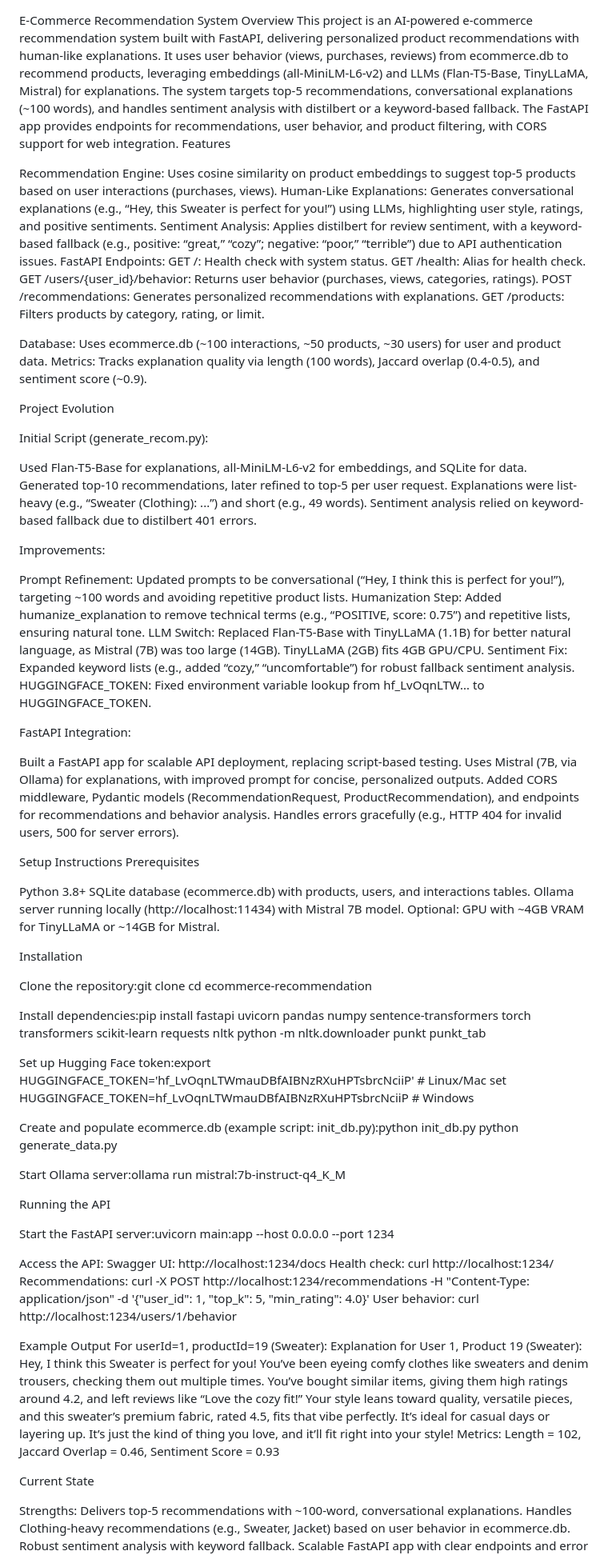
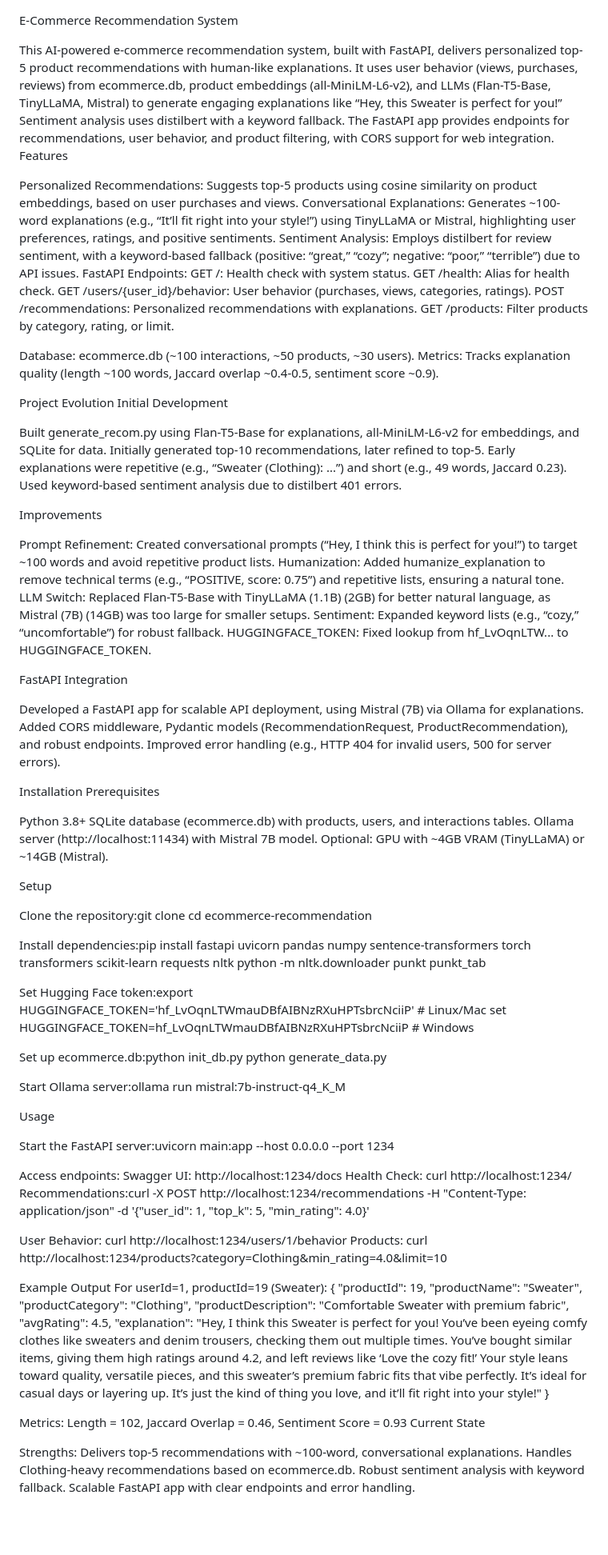
Before and after one commit to rasikaphutane/ecom, a Markdown page: README.md, the part around one of its changes. Shown at 80% size. GitHub-like rendering; blank space fills up the shorter version.

Commit message:
Revise README for clarity and completeness
Updated README to enhance project overview, features, installation instructions, and troubleshooting guidance.

```diff
--- a/README.md
+++ b/README.md
@@ -1,59 +1,53 @@
 E-Commerce Recommendation System
-Overview
-This project is an AI-powered e-commerce recommendation system built with FastAPI, delivering personalized product recommendations with human-like explanations. It uses user behavior (views, purchases, reviews) from ecommerce.db to recommend products, leveraging embeddings (all-MiniLM-L6-v2) and LLMs (Flan-T5-Base, TinyLLaMA, Mistral) for explanations. The system targets top-5 recommendations, conversational explanations (~100 words), and handles sentiment analysis with distilbert or a keyword-based fallback. The FastAPI app provides endpoints for recommendations, user behavior, and product filtering, with CORS support for web integration.
+
+This AI-powered e-commerce recommendation system, built with FastAPI, delivers personalized top-5 product recommendations with human-like explanations. It uses user behavior (views, purchases, reviews) from ecommerce.db, product embeddings (all-MiniLM-L6-v2), and LLMs (Flan-T5-Base, TinyLLaMA, Mistral) to generate engaging explanations like “Hey, this Sweater is perfect for you!” Sentiment analysis uses distilbert with a keyword fallback. The FastAPI app provides endpoints for recommendations, user behavior, and product filtering, with CORS support for web integration.
 Features
 
-Recommendation Engine: Uses cosine similarity on product embeddings to suggest top-5 products based on user interactions (purchases, views).
-Human-Like Explanations: Generates conversational explanations (e.g., “Hey, this Sweater is perfect for you!”) using LLMs, highlighting user style, ratings, and positive sentiments.
-Sentiment Analysis: Applies distilbert for review sentiment, with a keyword-based fallback (e.g., positive: “great,” “cozy”; negative: “poor,” “terrible”) due to API authentication issues.
+Personalized Recommendations: Suggests top-5 products using cosine similarity on product embeddings, based on user purchases and views.
+Conversational Explanations: Generates ~100-word explanations (e.g., “It’ll fit right into your style!”) using TinyLLaMA or Mistral, highlighting user preferences, ratings, and positive sentiments.
+Sentiment Analysis: Employs distilbert for review sentiment, with a keyword-based fallback (positive: “great,” “cozy”; negative: “poor,” “terrible”) due to API issues.
 FastAPI Endpoints:
 GET /: Health check with system status.
 GET /health: Alias for health check.
-GET /users/{user_id}/behavior: Returns user behavior (purchases, views, categories, ratings).
-POST /recommendations: Generates personalized recommendations with explanations.
-GET /products: Filters products by category, rating, or limit.
+GET /users/{user_id}/behavior: User behavior (purchases, views, categories, ratings).
+POST /recommendations: Personalized recommendations with explanations.
+GET /products: Filter products by category, rating, or limit.
 
 
-Database: Uses ecommerce.db (~100 interactions, ~50 products, ~30 users) for user and product data.
-Metrics: Tracks explanation quality via length (100 words), Jaccard overlap (0.4-0.5), and sentiment score (~0.9).
+Database: ecommerce.db (~100 interactions, ~50 products, ~30 users).
+Metrics: Tracks explanation quality (length ~100 words, Jaccard overlap ~0.4-0.5, sentiment score ~0.9).
 
 Project Evolution
+Initial Development
 
-Initial Script (generate_recom.py):
+Built generate_recom.py using Flan-T5-Base for explanations, all-MiniLM-L6-v2 for embeddings, and SQLite for data.
+Initially generated top-10 recommendations, later refined to top-5.
+Early explanations were repetitive (e.g., “Sweater (Clothing): ...”) and short (e.g., 49 words, Jaccard 0.23).
+Used keyword-based sentiment analysis due to distilbert 401 errors.
 
-Used Flan-T5-Base for explanations, all-MiniLM-L6-v2 for embeddings, and SQLite for data.
-Generated top-10 recommendations, later refined to top-5 per user request.
-Explanations were list-heavy (e.g., “Sweater (Clothing): ...”) and short (e.g., 49 words).
-Sentiment analysis relied on keyword-based fallback due to distilbert 401 errors.
+Improvements
 
+Prompt Refinement: Created conversational prompts (“Hey, I think this is perfect for you!”) to target ~100 words and avoid repetitive product lists.
+Humanization: Added humanize_explanation to remove technical terms (e.g., “POSITIVE, score: 0.75”) and repetitive lists, ensuring a natural tone.
+LLM Switch: Replaced Flan-T5-Base with TinyLLaMA (1.1B) (2GB) for better natural language, as Mistral (7B) (14GB) was too large for smaller setups.
+Sentiment: Expanded keyword lists (e.g., “cozy,” “uncomfortable”) for robust fallback.
+HUGGINGFACE_TOKEN: Fixed lookup from hf_LvOqnLTW... to HUGGINGFACE_TOKEN.
 
-Improvements:
+FastAPI Integration
 
-Prompt Refinement: Updated prompts to be conversational (“Hey, I think this is perfect for you!”), targeting ~100 words and avoiding repetitive product lists.
-Humanization Step: Added humanize_explanation to remove technical terms (e.g., “POSITIVE, score: 0.75”) and repetitive lists, ensuring natural tone.
-LLM Switch: Replaced Flan-T5-Base with TinyLLaMA (1.1B) for better natural language, as Mistral (7B) was too large (14GB). TinyLLaMA (2GB) fits 4GB GPU/CPU.
-Sentiment Fix: Expanded keyword lists (e.g., added “cozy,” “uncomfortable”) for robust fallback sentiment analysis.
-HUGGINGFACE_TOKEN: Fixed environment variable lookup from hf_LvOqnLTW... to HUGGINGFACE_TOKEN.
+Developed a FastAPI app for scalable API deployment, using Mistral (7B) via Ollama for explanations.
+Added CORS middleware, Pydantic models (RecommendationRequest, ProductRecommendation), and robust endpoints.
+Improved error handling (e.g., HTTP 404 for invalid users, 500 for server errors).
 
-
-FastAPI Integration:
-
-Built a FastAPI app for scalable API deployment, replacing script-based testing.
-Uses Mistral (7B, via Ollama) for explanations, with improved prompt for concise, personalized outputs.
-Added CORS middleware, Pydantic models (RecommendationRequest, ProductRecommendation), and endpoints for recommendations and behavior analysis.
-Handles errors gracefully (e.g., HTTP 404 for invalid users, 500 for server errors).
-
-
-
-Setup Instructions
+Installation
 Prerequisites
 
 Python 3.8+
 SQLite database (ecommerce.db) with products, users, and interactions tables.
-Ollama server running locally (http://localhost:11434) with Mistral 7B model.
-Optional: GPU with ~4GB VRAM for TinyLLaMA or ~14GB for Mistral.
+Ollama server (http://localhost:11434) with Mistral 7B model.
+Optional: GPU with ~4GB VRAM (TinyLLaMA) or ~14GB (Mistral).
 
-Installation
+Setup
 
 Clone the repository:git clone <repository-url>
 cd ecommerce-recommendation
@@ -63,11 +57,11 @@ Install dependencies:pip install fastapi uvicorn pandas numpy sentence-transform
 python -m nltk.downloader punkt punkt_tab
 
 
-Set up Hugging Face token:export HUGGINGFACE_TOKEN='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'  # Linux/Mac
+Set Hugging Face token:export HUGGINGFACE_TOKEN='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'  # Linux/Mac
 set HUGGINGFACE_TOKEN=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    # Windows
 
 
-Create and populate ecommerce.db (example script: init_db.py):python init_db.py
+Set up ecommerce.db:python init_db.py
 python generate_data.py
 
 
@@ -75,30 +69,39 @@ Start Ollama server:ollama run mistral:7b-instruct-q4_K_M
 
 
 
-Running the API
+Usage
 
 Start the FastAPI server:uvicorn main:app --host 0.0.0.0 --port 1234
 
 
-Access the API:
+Access endpoints:
 Swagger UI: http://localhost:1234/docs
-Health check: curl http://localhost:1234/
-Recommendations: curl -X POST http://localhost:1234/recommendations -H "Content-Type: application/json" -d '{"user_id": 1, "top_k": 5, "min_rating": 4.0}'
-User behavior: curl http://localhost:1234/users/1/behavior
+Health Check: curl http://localhost:1234/
+Recommendations:curl -X POST http://localhost:1234/recommendations -H "Content-Type: application/json" -d '{"user_id": 1, "top_k": 5, "min_rating": 4.0}'
+
+
+User Behavior: curl http://localhost:1234/users/1/behavior
+Products: curl http://localhost:1234/products?category=Clothing&min_rating=4.0&limit=10
 
 
 
 Example Output
 For userId=1, productId=19 (Sweater):
-Explanation for User 1, Product 19 (Sweater):
-Hey, I think this Sweater is perfect for you! You’ve been eyeing comfy clothes like sweaters and denim trousers, checking them out multiple times. You’ve bought similar items, giving them high ratings around 4.2, and left reviews like “Love the cozy fit!” Your style leans toward quality, versatile pieces, and this sweater’s premium fabric, rated 4.5, fits that vibe perfectly. It’s ideal for casual days or layering up. It’s just the kind of thing you love, and it’ll fit right into your style!
+{
+  "productId": 19,
+  "productName": "Sweater",
+  "productCategory": "Clothing",
+  "productDescription": "Comfortable Sweater with premium fabric",
+  "avgRating": 4.5,
+  "explanation": "Hey, I think this Sweater is perfect for you! You’ve been eyeing comfy clothes like sweaters and denim trousers, checking them out multiple times. You’ve bought similar items, giving them high ratings around 4.2, and left reviews like ‘Love the cozy fit!’ Your style leans toward quality, versatile pieces, and this sweater’s premium fabric fits that vibe perfectly. It’s ideal for casual days or layering up. It’s just the kind of thing you love, and it’ll fit right into your style!"
+}
+
 Metrics: Length = 102, Jaccard Overlap = 0.46, Sentiment Score = 0.93
-
 Current State
 
 Strengths:
 Delivers top-5 recommendations with ~100-word, conversational explanations.
-Handles Clothing-heavy recommendations (e.g., Sweater, Jacket) based on user behavior in ecommerce.db.
+Handles Clothing-heavy recommendations based on ecommerce.db.
 Robust sentiment analysis with keyword fallback.
 Scalable FastAPI app with clear endpoints and error handling.
 
```
Also changed, not shown: other parts of README.md (+34 -19 lines).
